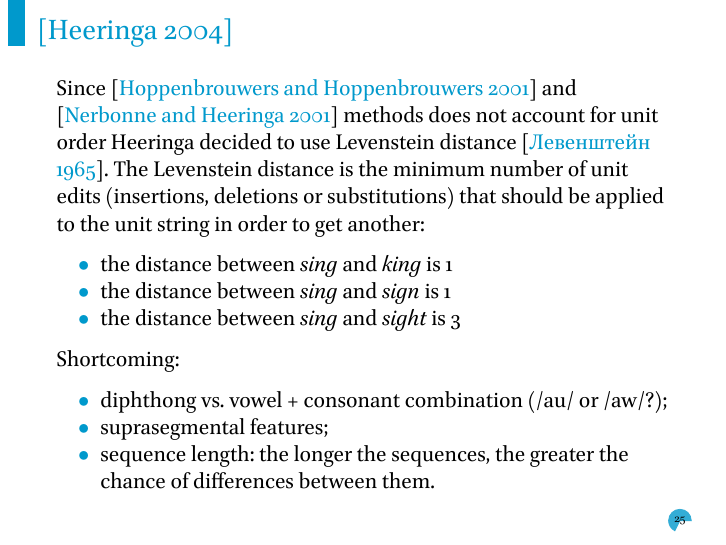
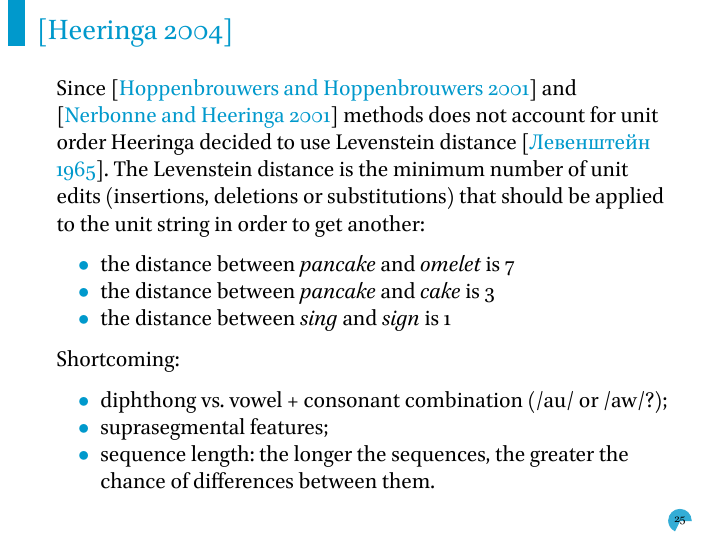
Before and after one commit to agricolamz/2021.11.09_comparing_phonological_profiles, an R Markdown document (2021.11.09_comparing_phonological_profiles.Rmd): page 31 of 43. The pictures show the output file 2021.11.09_comparing_phonological_profiles.pdf that the author committed with the source.

Commit message:
start eden18

```diff
--- a/2021.11.09_comparing_phonological_profiles.Rmd
+++ b/2021.11.09_comparing_phonological_profiles.Rmd
@@ -226,9 +226,9 @@ Authors applied the same stratagy as [@hoppenbrouwers01], but used words as a co
 
 Since [@hoppenbrouwers01] and [@nerbonne01] methods does not account for unit order Heeringa decided to use Levenstein distance [@levenstein65]. The Levenstein distance is the minimum number of unit edits (insertions, deletions or substitutions) that should be applied to the unit string in order to get another:
 
-* the distance between *sing* and *king* is 1
-* the distance between *sing* and *sign* is 1
-* the distance between *sing* and *sight* is 3
+* the distance between *pancake* and *omelet* is `r stringdist::stringdist("pancake", "omelet")`
+* the distance between *pancake* and *cake* is `r stringdist::stringdist("pancake", "cake")`
+* the distance between *sing* and *sign* is `r stringdist::stringdist("sing", "sign")`
 
 Shortcoming:
 
```
Also changed, not shown: 2021.11.09_comparing_phonological_profiles.pdf.
